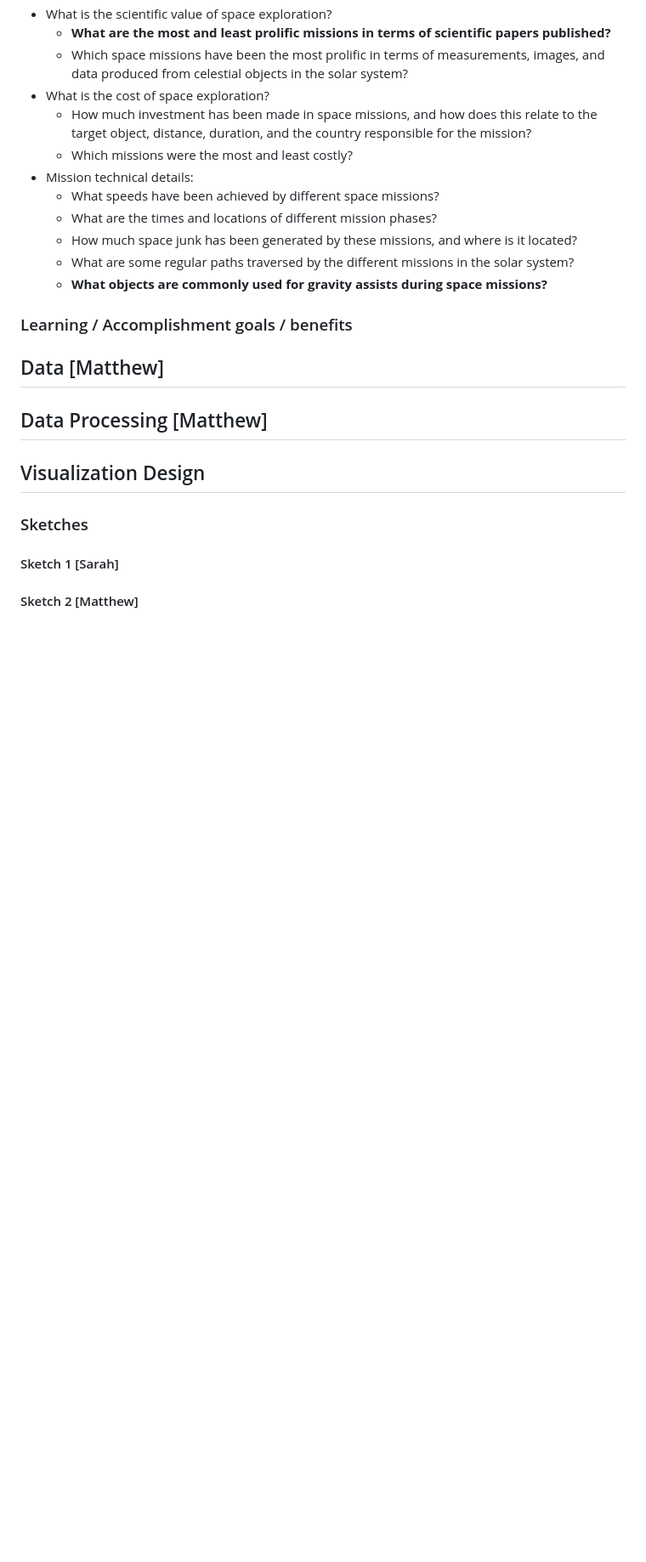
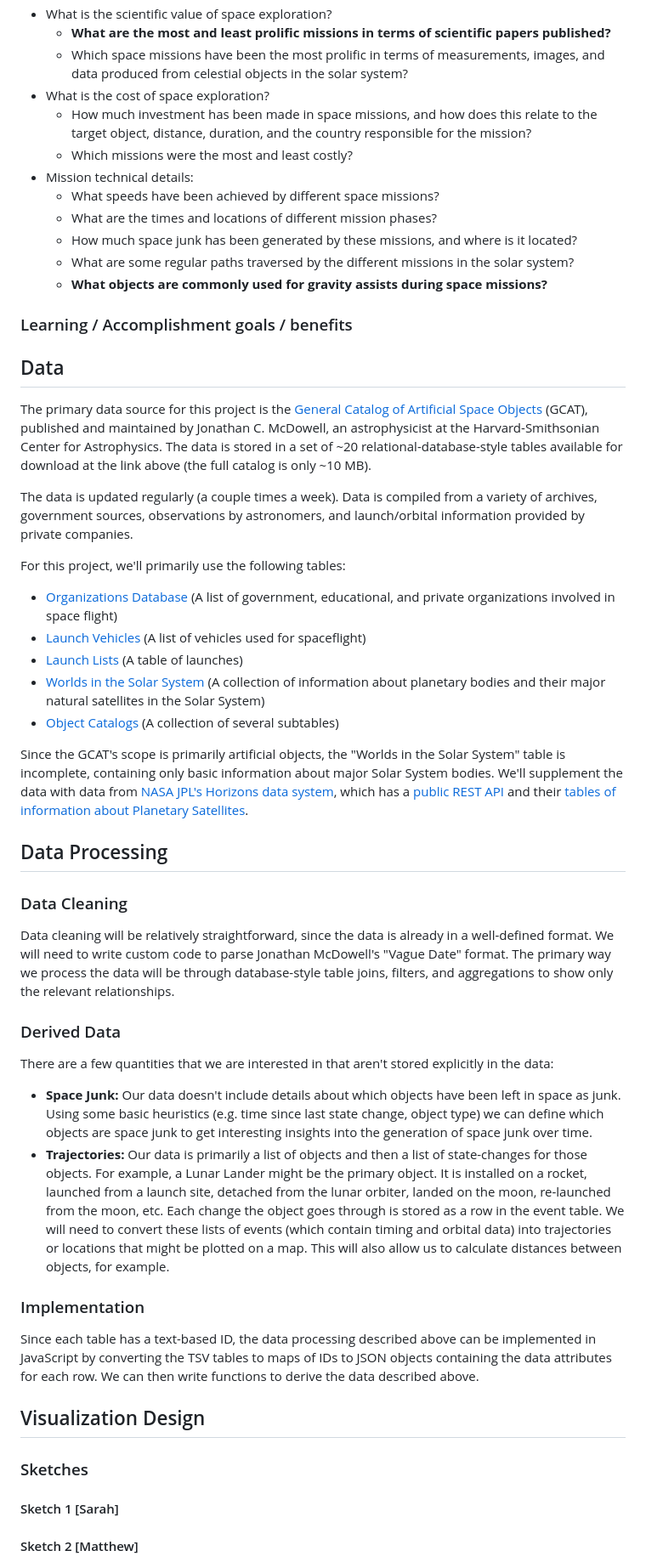
Before and after one commit to simonpedrogonzalez/solar-explorer, a Markdown page: project-proposal.md, the part around the change printed below. Shown: that part at 85% size. Rendered like a GitHub page; blank space fills up the shorter version.

```diff
--- a/project-proposal.md
+++ b/project-proposal.md
@@ -79,9 +79,41 @@ We aim to portray data related to the history, technical aspects, cost and value
 
 ### Learning / Accomplishment goals / benefits
 
-## Data [Matthew]
+## Data
 
-## Data Processing [Matthew]
+The primary data source for this project is the [General Catalog of Artificial Space Objects](https://planet4589.org/space/gcat/) (GCAT), published and maintained by Jonathan C. McDowell, an astrophysicist at the Harvard-Smithsonian Center for Astrophysics.
+The data is stored in a set of ~20 relational-database-style tables available for download at the link above (the full catalog is only ~10 MB).
+
+The data is updated regularly (a couple times a week). Data is compiled from a variety of archives, government sources, observations by astronomers, and launch/orbital information provided by private companies.
+
+For this project, we'll primarily use the following tables:
+
+ - [Organizations Database](https://planet4589.org/space/gcat/web/orgs/index.html) (A list of government, educational, and private organizations involved in space flight)
+ - [Launch Vehicles](https://planet4589.org/space/gcat/web/lvs/index.html) (A list of vehicles used for spaceflight)
+ - [Launch Lists](https://planet4589.org/space/gcat/web/launch/index.html) (A table of launches)
+ - [Worlds in the Solar System](https://planet4589.org/space/gcat/web/worlds/index.html) (A collection of information about planetary bodies and their major natural satellites in the Solar System)
+ - [Object Catalogs](https://planet4589.org/space/gcat/web/cat/index.html) (A collection of several subtables)
+
+Since the GCAT's scope is primarily artificial objects, the "Worlds in the Solar System" table is incomplete, containing only basic information about major Solar System bodies. We'll supplement the data with data from [NASA JPL's Horizons data system](https://ssd.jpl.nasa.gov/horizons/), which has a [public REST API](https://ssd-api.jpl.nasa.gov/doc/horizons.html) and their [tables of information about Planetary Satellites](https://ssd.jpl.nasa.gov/sats/).
+
+## Data Processing
+
+### Data Cleaning
+
+Data cleaning will be relatively straightforward, since the data is already in a well-defined format. We will need to write custom code to parse Jonathan McDowell's "Vague Date" format. The primary way we process the data will be through database-style table joins, filters, and aggregations to show only the relevant relationships.
+
+### Derived Data
+
+There are a few quantities that we are interested in that aren't stored explicitly in the data:
+
+- **Space Junk:** Our data doesn't include details about which objects have been left in space as junk. Using some basic heuristics (e.g. time since last state change, object type) we can define which objects are space junk to get interesting insights into the generation of space junk over time.
+- **Trajectories:** Our data is primarily a list of objects and then a list of state-changes for those objects. For example, a Lunar Lander might be the primary object. It is installed on a rocket, launched from a launch site, detached from the lunar orbiter, landed on the moon, re-launched from the moon, etc. Each change the object goes through is stored as a row in the event table.
+We will need to convert these lists of events (which contain timing and orbital data) into trajectories or locations that might be plotted on a map. This will also allow us to calculate distances between objects, for example.
+
+
+### Implementation
+
+Since each table has a text-based ID, the data processing described above can be implemented in JavaScript by converting the TSV tables to maps of IDs to JSON objects containing the data attributes for each row. We can then write functions to derive the data described above.
 
 ## Visualization Design
 
```
Also changed, not shown: other parts of project-proposal.md (+11 -1 lines), sketch-matthew/dataviewer.PNG (added), sketch-matthew/homepage.PNG (added), sketch-matthew/mapsettings.PNG (added), sketch-matthew/sidebyside.PNG (added), sketch-matthew/timeplot.PNG (added).
